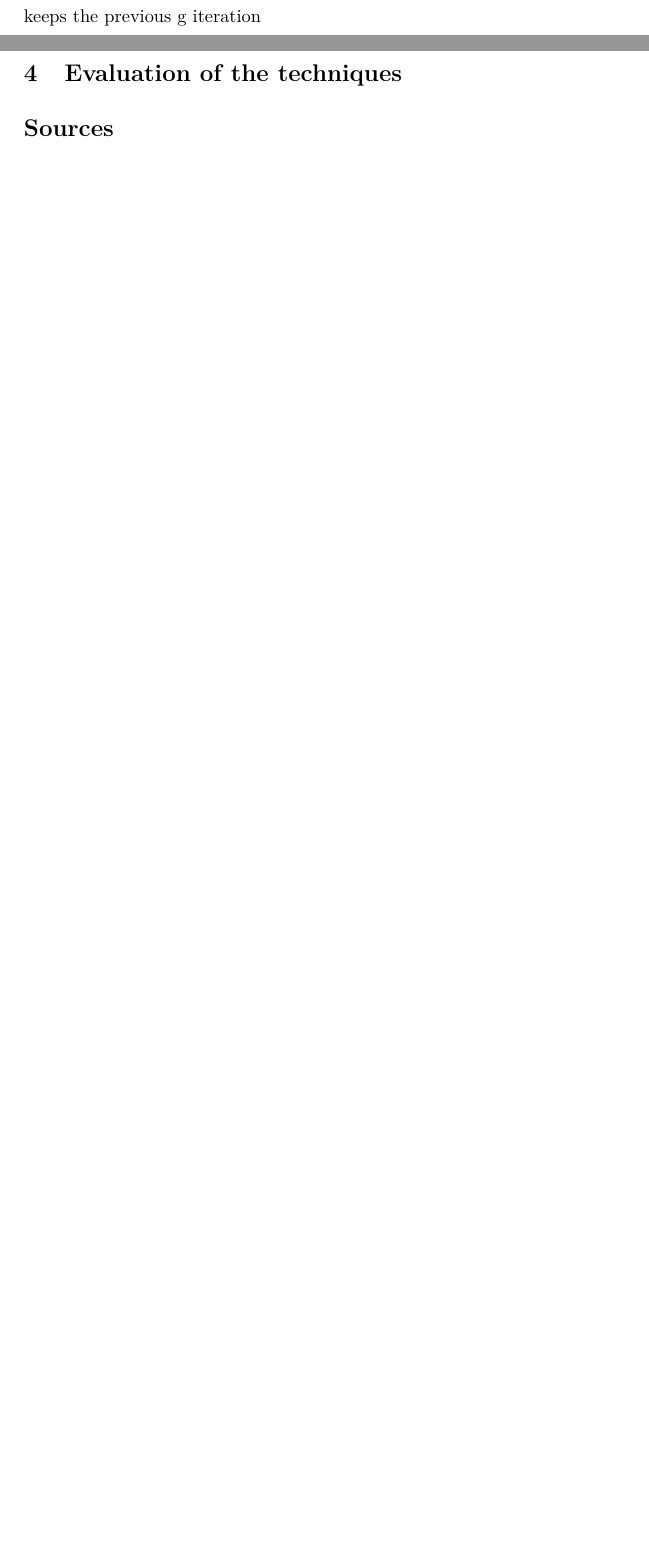
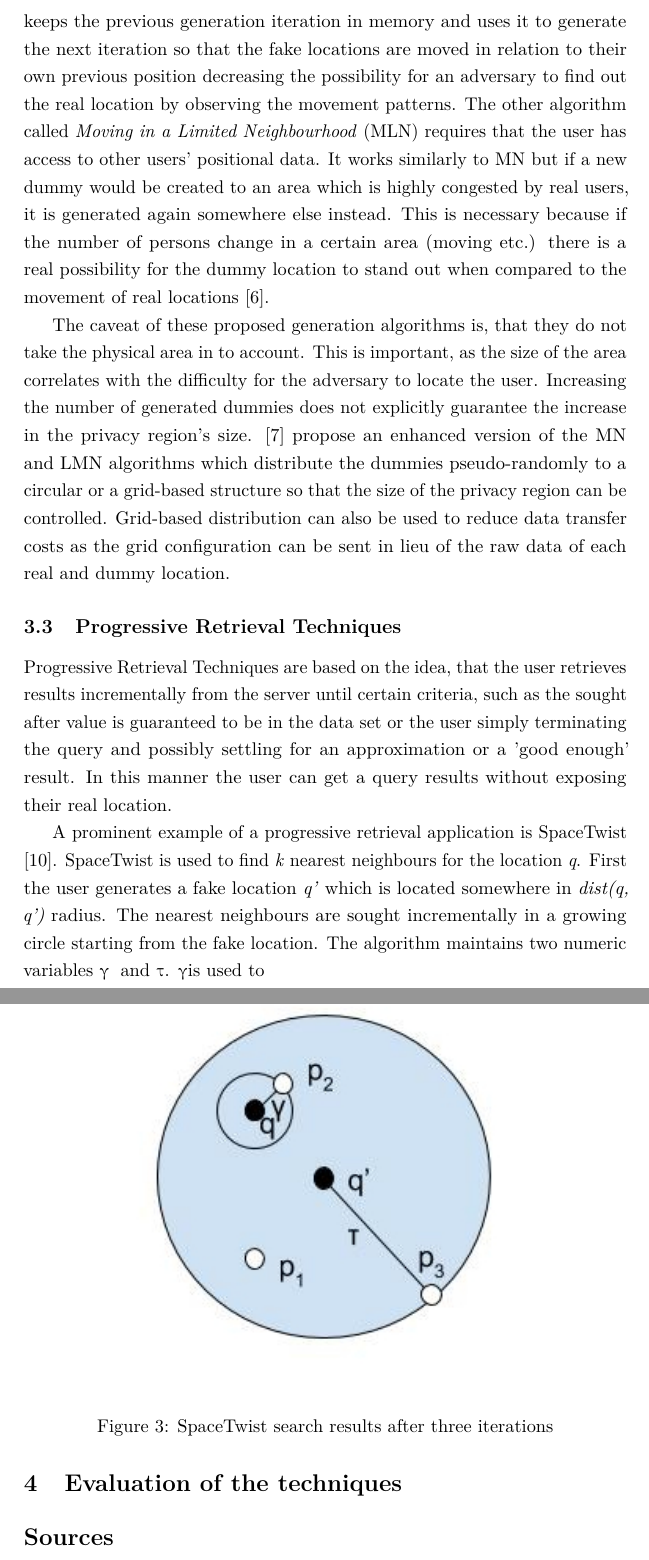
Before and after one commit to Fleuri/PrivacySeminar, a LaTeX document (Seminar.tex): two parts of pages 10 and 11 of 12 before the commit and two parts of pages 11 and 12 of 13 after it, joined at a grey line, cut at the place of the change, the shorter picture padded with empty space. The pictures show the PDF file Seminar.pdf that the author committed with the source.

Commit message:
ProgRetTech

```diff
--- a/Seminar.tex
+++ b/Seminar.tex
@@ -192,11 +193,26 @@ Query enlargement techniques rely on the notion, that when sending location data
 \label{fig:kanonymity2}
 \end{figure}
 
-In LBS context k-anonymity for the users' identities is achieved by generalising the location in the user's query into the so-called \textit{Cloaking Range}. This is called \textit{Spatial Cloaking}. When user sends data to the server, along is sent data from other users so that the exact identity and location of the user cannot be distinguished among others \cite{Gedik2008}. To anonymise the location, an approach called \textit{Temporal Cloaking} can be used. In this approach the messages sent to the server are delayed until \textit{k} mobile users have visited the location and thus the temporal dimension of the data can not be used to identify the user.
+In LBS context k-anonymity for the users' identities is achieved by generalising the location in the user's query into the so-called \textit{Cloaking Range}. This is called \textit{Spatial Cloaking}. When user sends data to the server, along is sent data from other users so that the exact identity and location of the user cannot be distinguished among others \cite{Gedik2008}. To anonymise the location, an approach called \textit{Temporal Cloaking} can be used. In this approach the messages sent to the server are delayed until \textit{k} mobile users have visited the location and thus the temporal dimension of the data can not be used to identify the user as the users in the data set are not necessarily present at the time of the query.
 
 \subsection{Dummy-based techniques}
 
-Dummy-based techniques can be seen as the other side of the query expansion techniques. The general idea is to send the location data in a set made out of faked dummy locations, instead of multiple actual user identities and location data \cite{Kido2005}. The server then returns results for all of the locations, real and fakes as well, of which the user extracts the data associated with their real location. If this technique would be used on the case-by-case basis, the real location would be easily found as the fake location would seem to move erratically and irregularly whereas the real location would abide to real world constraints. To counter this Kido et al. provide two different ways to generate dummy locations. The first one called \textit{Moving in the neighbourhood} keeps the previous g iteration
+Dummy-based techniques can be seen as the other side of the query expansion techniques. The general idea is to send the location data in a set made out of faked dummy locations, instead of multiple actual user identities and location data \cite{Kido2005}. The server then returns results for all of the locations, real and fakes as well, of which the user extracts the data associated with their real location. If this technique would be used on the case-by-case basis, the real location would be easily found as the fake location would seem to move erratically and irregularly whereas the real location would abide to real world constraints. To counter this Kido et al. provide two different ways to generate dummy locations \cite{Kido2005}. The first one called \textit{Moving in a Neighbourhood} (MN) keeps the previous generation iteration in memory and uses it to generate the next iteration so that the fake locations are moved in relation to their own previous position decreasing the possibility for an adversary to find out the real location by observing the movement patterns. The other algorithm called \textit{Moving in a Limited Neighbourhood} (MLN) requires that the user has access to other users' positional data. It works similarly to MN but if a new dummy would be created to an area which is highly congested by real users, it is generated again somewhere else instead. This is necessary because if the number of persons change in a certain area (moving etc.) there is a real possibility for the dummy location to stand out when compared to the movement of real locations \cite{Kido2005}. \par
+The caveat of these proposed generation algorithms is, that they do not take the physical area in to account. This is important, as the size of the area correlates with the difficulty for the adversary to locate  the user. Increasing the number of generated dummies does not explicitly guarantee the increase in the privacy region's size. \cite{Lu2008} propose an enhanced version of the MN and LMN algorithms which distribute the dummies pseudo-randomly to a circular or a grid-based structure so that the size of the privacy region can be controlled. Grid-based distribution can also be used to reduce data transfer costs as the grid configuration can be sent in lieu of the raw data of each real and dummy location.
+
+\subsection{Progressive Retrieval Techniques}
+
+Progressive Retrieval Techniques are based on the idea, that the user retrieves results incrementally from the server until certain criteria, such as the sought after value is guaranteed to be in the data set or the user simply terminating the query and possibly settling for an approximation or a 'good enough' result. In this manner the user can get a query results without exposing their real location. \par
+
+A prominent example of a progressive retrieval application is SpaceTwist \cite{SpaceTwist}. SpaceTwist is used to find \textit{k} nearest neighbours for the location \textit{q}. First the user generates a fake location \textit{q'} which is located somewhere in \textit{dist(q, q')} radius. The nearest neighbours are sought incrementally in a growing circle starting from the fake location. The algorithm maintains two numeric variables \textgamma \hspace{1mm}  and \texttau. \textgamma is used to
+
+\begin{figure}[ht!]
+\centering
+\floatstyle{boxed}
+\includegraphics[width=90mm]{"SpaceTwist".jpg}
+\caption{SpaceTwist search results after three iterations}
+\label{fig:SpaceTwist}
+\end{figure}
 
 \section{Evaluation of the techniques}
 
```
Also changed, not shown: references-en.bib (+27 -0 lines), Seminar.bbl, Seminar.pdf, SpaceTwist.jpg (added), Seminar.tex (1 more changed lines), 8 other files.
